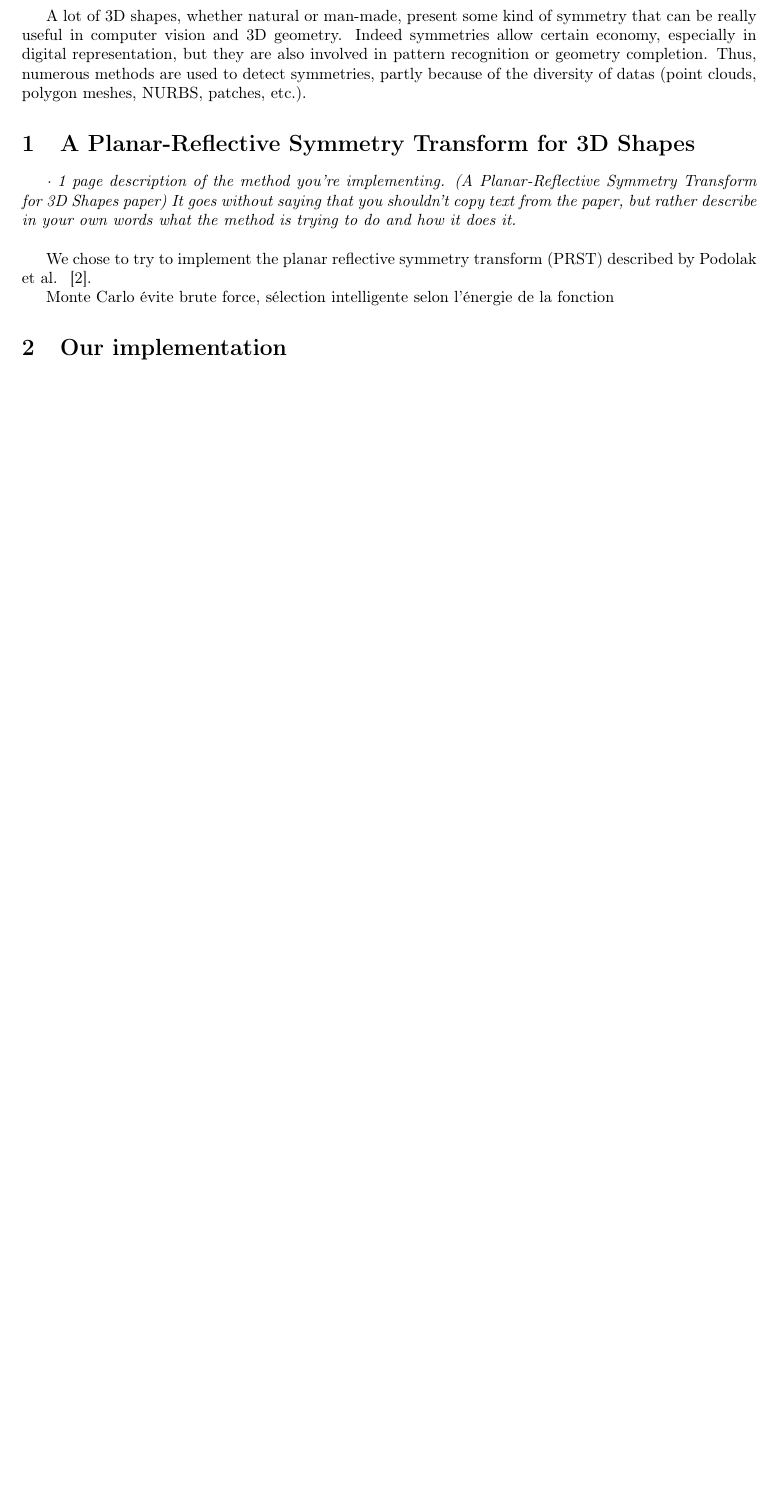
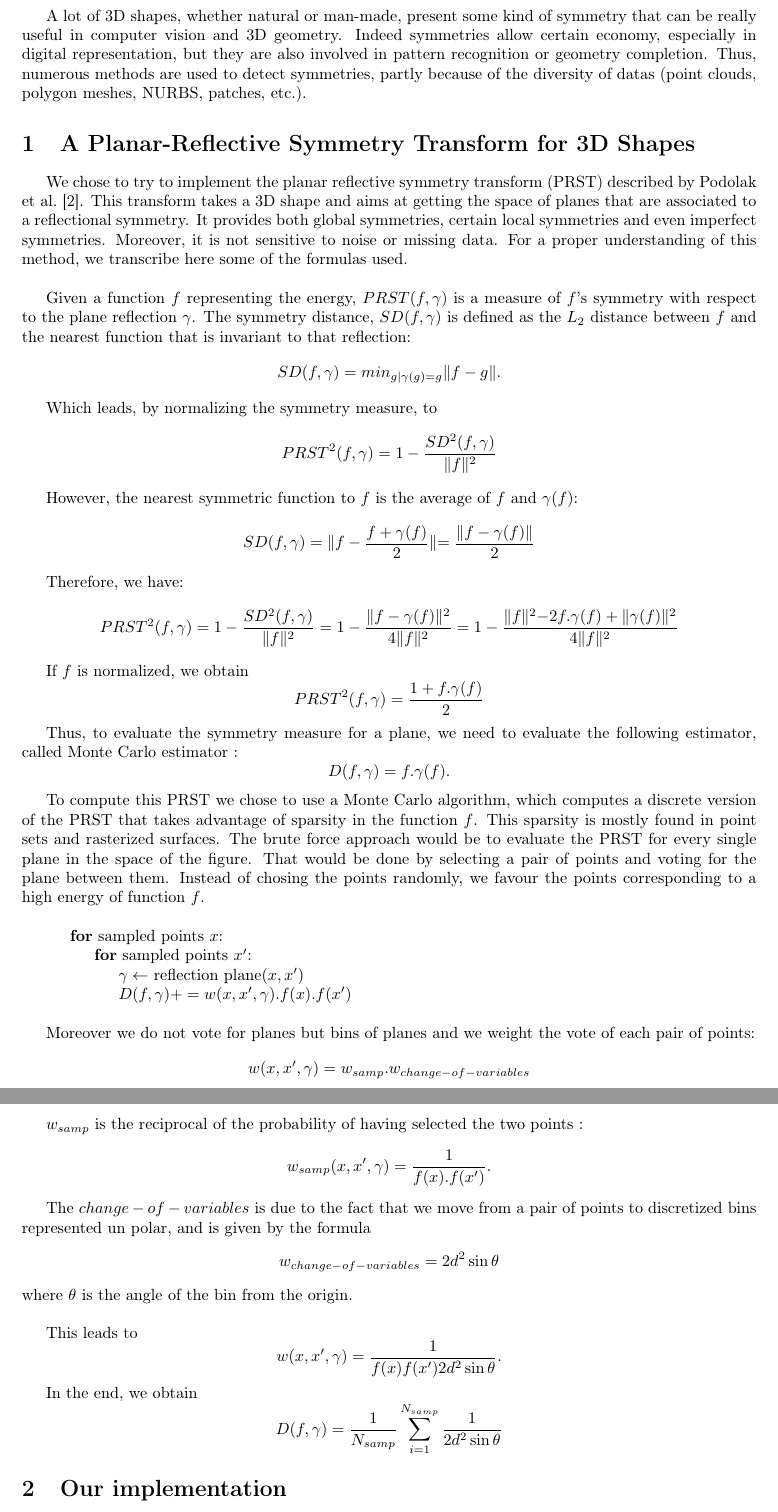
Before and after one commit to tal-chan/symetries, a LaTeX document (first.tex): part of page 3 of 6 before the commit and two parts of pages 3 and 4 of 7 after it, the two joined at a grey line, cut so that both start at the same text, the shorter picture padded with empty space. Compiled offline with pdfLaTeX.

Commit message:
partie 1 présentation du papier

```diff
--- a/first.tex
+++ b/first.tex
@@ -42,12 +42,52 @@
 
 	\section{A Planar-Reflective Symmetry Transform for 3D Shapes}
 
-		%TODO delete before saving
-	\textit{· 1 page description of the method you're implementing. (A Planar-Reflective Symmetry Transform for 3D Shapes paper) It goes without saying that you shouldn't copy text from the paper, but rather describe in your own words what the method is trying to do and how it does it. \\}
+	We chose to try to implement the planar reflective symmetry transform (PRST) described by Podolak et al.~\cite{Podolak:2006:APS}. This transform takes a 3D shape and aims at getting the space of planes that are associated to a reflectional symmetry. It provides both global symmetries, certain local symmetries and even imperfect symmetries. Moreover, it is not sensitive to noise or missing data. For a proper understanding of this method, we transcribe here some of the formulas used.\\
 
-	We chose to try to implement the planar reflective symmetry transform (PRST) described by Podolak et al. ~\cite{Podolak:2006:APS}.
+	Given a function $f$ representing the energy, $PRST(f,\gamma)$ is a measure of $f$'s symmetry with respect to the plane reflection $\gamma$.
+	The symmetry distance, $SD(f,\gamma)$ is defined as the $L_2$ distance between $f$ and the nearest function that is invariant to that reflection:
+	\begin{displaymath}
+	SD(f,\gamma) = min_{g|\gamma(g)=g} \lVert f-g \lVert . %TODO afficher en dessous
+	\end{displaymath}
 
-	Monte Carlo évite brute force, sélection intelligente selon l'énergie de la fonction
+Which leads, by normalizing the symmetry measure, to
+$$ PRST^2(f,\gamma) = 1 - \frac{SD^2(f,\gamma)}{\lVert f \lVert ^2}	 $$
+
+However, the nearest symmetric function to $f$ is the average of $f$ and $\gamma(f)$:
+$$ SD(f,\gamma) = \lVert f - \frac{f + \gamma(f)}{2} \lVert = \frac{\lVert f - \gamma(f) \lVert }{2} $$
+
+Therefore, we have:
+$$ PRST^2(f,\gamma) = 1 - \frac{SD^2(f,\gamma)}{\lVert f \lVert ^2} =  1 - \frac{\lVert f - \gamma(f) \lVert ^2 }{4 \lVert f \lVert ^2}	=  1 - \frac{\lVert f \lVert ^2 - 2f.\gamma(f) + \lVert \gamma(f) \lVert ^2 }{4 \lVert f \lVert ^2} $$
+
+If $f$ is normalized, we obtain
+$$ PRST^2(f,\gamma) = \frac{1 + f.\gamma(f)}{2} $$
+
+	Thus, to evaluate the symmetry measure for a plane, we need to evaluate the following estimator, called Monte Carlo estimator :
+$$ D(f,\gamma) = f.\gamma(f). $$
+
+	To compute this PRST we chose to use a Monte Carlo algorithm, which computes a discrete version of the PRST that takes advantage of sparsity in the function $f$. This sparsity is mostly found in  point sets and rasterized surfaces.
+	The brute force approach would be to evaluate the PRST for every single plane in the space of the figure. That would be done by selecting a pair of points and voting for the plane between them. Instead of chosing the points randomly, we favour the points corresponding to a high energy of function $f$.\\
+
+
+\indent \indent \textbf{for} sampled points $x$:\\
+\indent \indent \indent \textbf{for} sampled points $x'$: \\
+\indent \indent \indent \indent $\gamma \leftarrow$ reflection plane($x, x'$)\\
+\indent \indent \indent \indent $D(f,\gamma) += w(x, x',\gamma).f(x).f(x')$\\
+
+Moreover we do not vote for planes but bins of planes and we weight the vote of each pair of points:
+$$ w(x, x',\gamma) = w_{samp} . w_{change-of-variables} $$
+
+$w_{samp}$ is the reciprocal of the probability of having selected the two points :
+$$w_{samp}(x, x',\gamma) = \frac{1}{f(x).f(x')}. $$
+
+The $change-of-variables$ is due to the fact that we move from a pair of points to discretized bins represented un polar, and is given by the formula \[w_{change-of-variables} = 2d^2\sin\theta\]
+where $\theta$ is the angle of the bin from the origin.\\
+
+This leads to $$ w(x, x',\gamma) = \frac{1}{f(x)f(x')2d^2\sin\theta}. $$
+
+In the end, we obtain $$D(f,\gamma) = \frac{1}{N_{samp}} \sum_{i=1}^{N_{samp}}\frac{1}{2d^2\sin\theta}$$
+
+
 
 	\section{Our implementation}
 
```
Also changed, not shown: first.pdf, first.tex (2 more changed lines).
